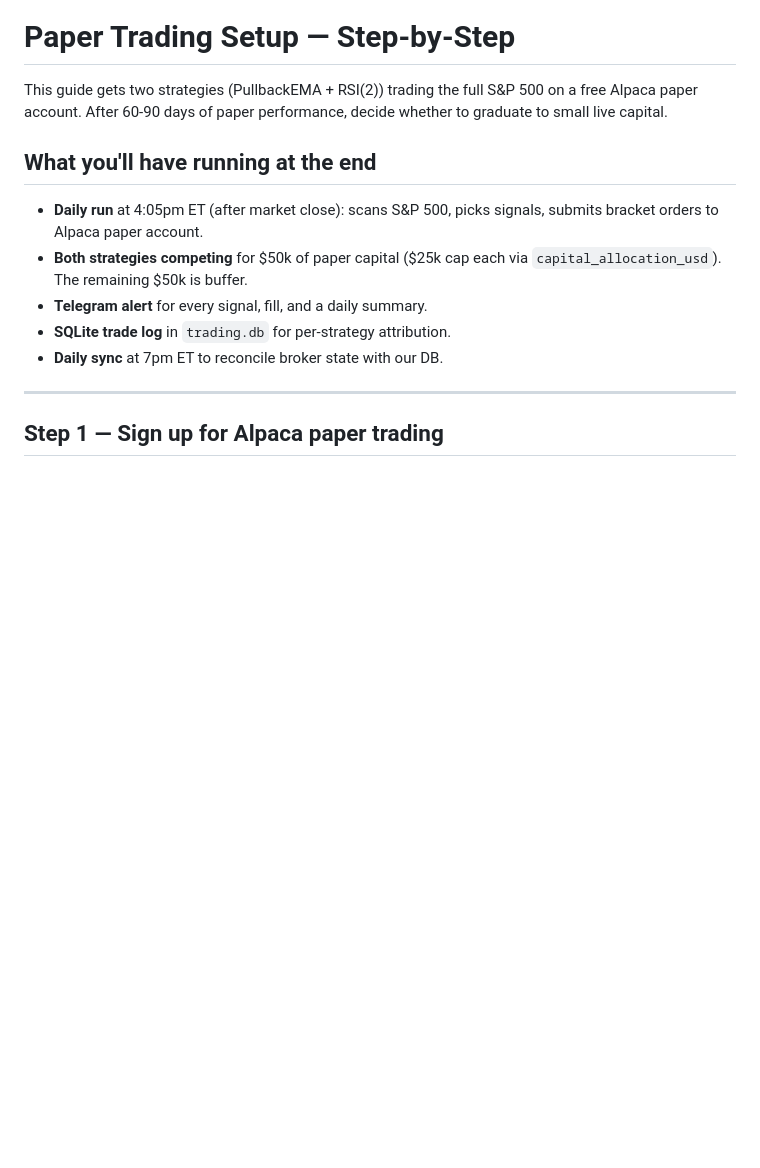
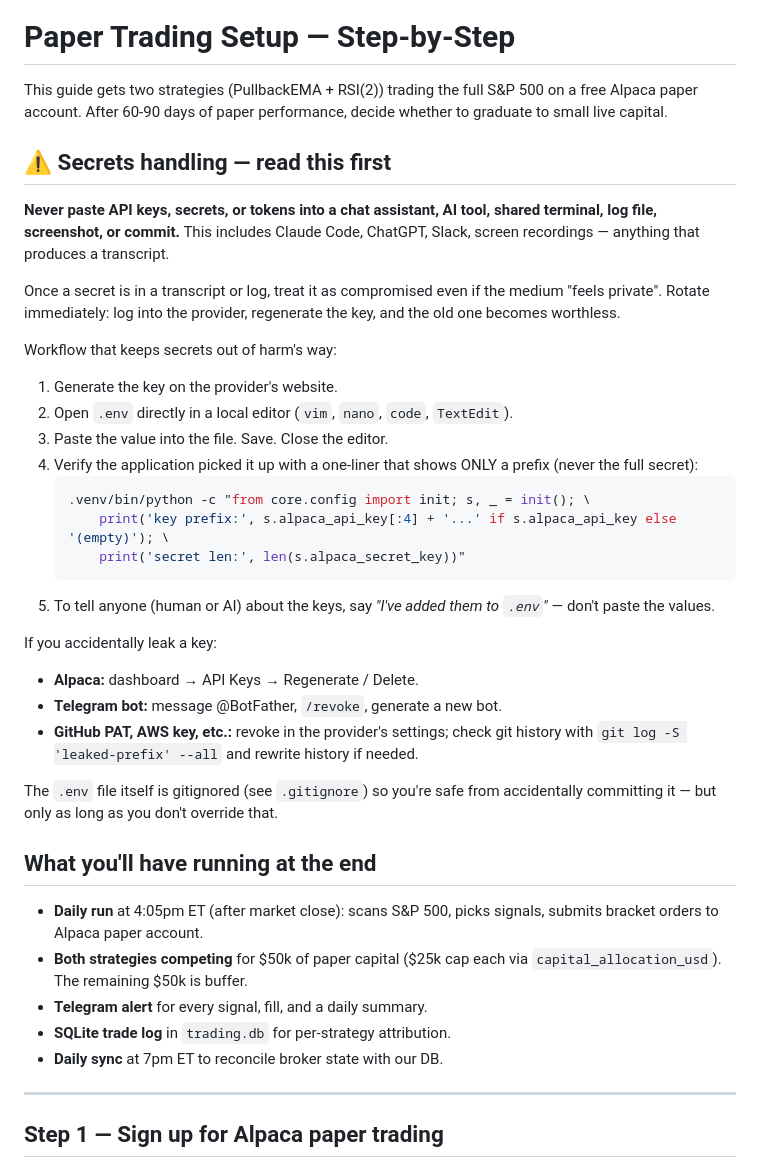
Before and after one commit to vinitesh/claude-swing-trader, a Markdown page: docs/paper-trading-setup.md, the part around the change. Drawn GitHub-style; blank space fills up the shorter version.

Commit message:
docs: add secrets-handling section to paper-trading guide
Adds an upfront warning section covering:
- Never paste secrets into chat assistants / AI tools / shared terminals
  (anything that produces a transcript treats secrets as long-lived)
- Safe workflow: edit .env locally, verify via prefix-only one-liner
- Rotation steps for Alpaca / Telegram / generic provider keys
- Note that .env is gitignored so accidental commits are blocked

Triggered by an inadvertent in-chat paste — moving the lesson into the
docs so it's the first thing anyone sees.

Co-Authored-By: Claude Opus 4.7 (1M context) <noreply@anthropic.com>

````diff
--- a/docs/paper-trading-setup.md
+++ b/docs/paper-trading-setup.md
@@ -3,6 +3,41 @@
 This guide gets two strategies (PullbackEMA + RSI(2)) trading the full S&P 500
 on a free Alpaca paper account. After 60-90 days of paper performance, decide
 whether to graduate to small live capital.
+
+## ⚠️ Secrets handling — read this first
+
+**Never paste API keys, secrets, or tokens into a chat assistant, AI tool,
+shared terminal, log file, screenshot, or commit.** This includes Claude Code,
+ChatGPT, Slack, screen recordings — anything that produces a transcript.
+
+Once a secret is in a transcript or log, treat it as compromised even if the
+medium "feels private". Rotate immediately: log into the provider, regenerate
+the key, and the old one becomes worthless.
+
+Workflow that keeps secrets out of harm's way:
+
+1. Generate the key on the provider's website.
+2. Open `.env` directly in a local editor (`vim`, `nano`, `code`, `TextEdit`).
+3. Paste the value into the file. Save. Close the editor.
+4. Verify the application picked it up with a one-liner that shows ONLY a
+   prefix (never the full secret):
+   ```bash
+   .venv/bin/python -c "from core.config import init; s, _ = init(); \
+       print('key prefix:', s.alpaca_api_key[:4] + '...' if s.alpaca_api_key else '(empty)'); \
+       print('secret len:', len(s.alpaca_secret_key))"
+   ```
+5. To tell anyone (human or AI) about the keys, say *"I've added them to
+   `.env`"* — don't paste the values.
+
+If you accidentally leak a key:
+- **Alpaca:** dashboard → API Keys → Regenerate / Delete.
+- **Telegram bot:** message @BotFather, `/revoke`, generate a new bot.
+- **GitHub PAT, AWS key, etc.:** revoke in the provider's settings; check git
+  history with `git log -S 'leaked-prefix' --all` and rewrite history if
+  needed.
+
+The `.env` file itself is gitignored (see `.gitignore`) so you're safe from
+accidentally committing it — but only as long as you don't override that.
 
 ## What you'll have running at the end
 
````
